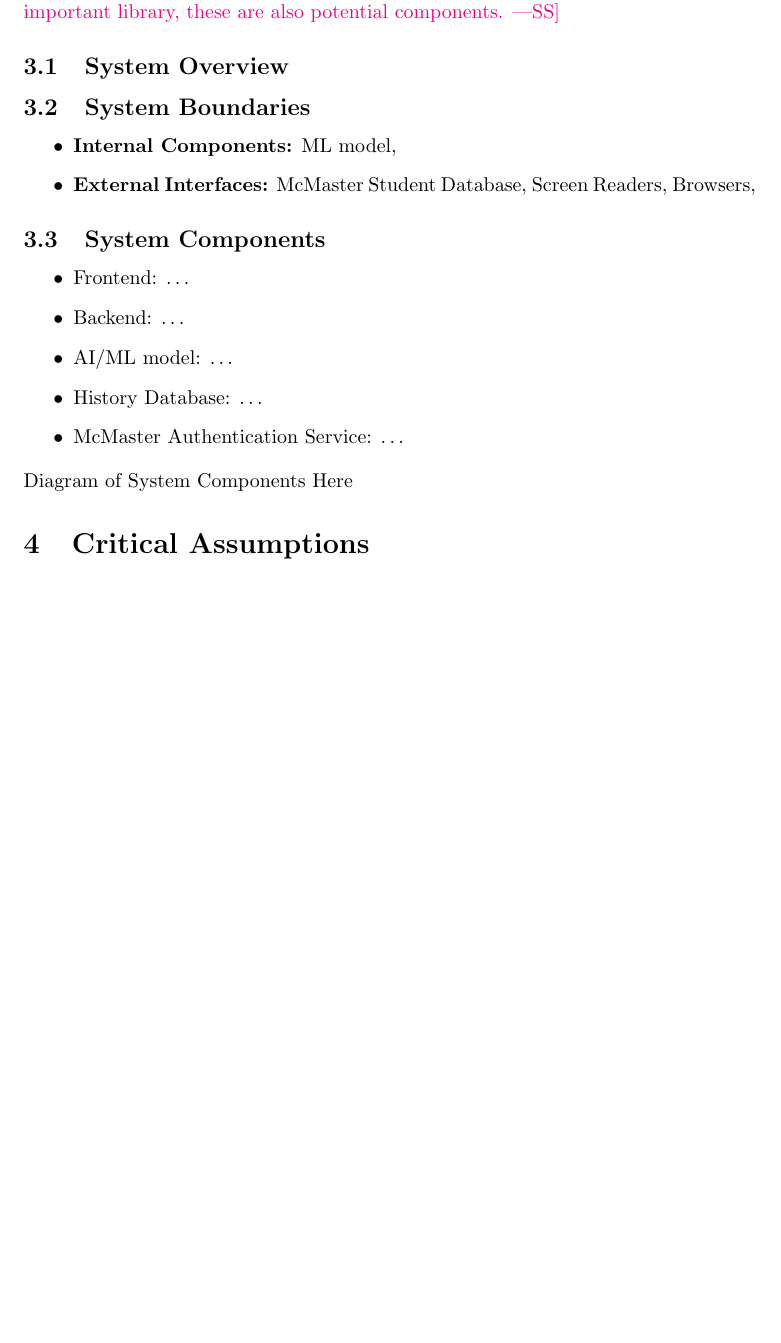
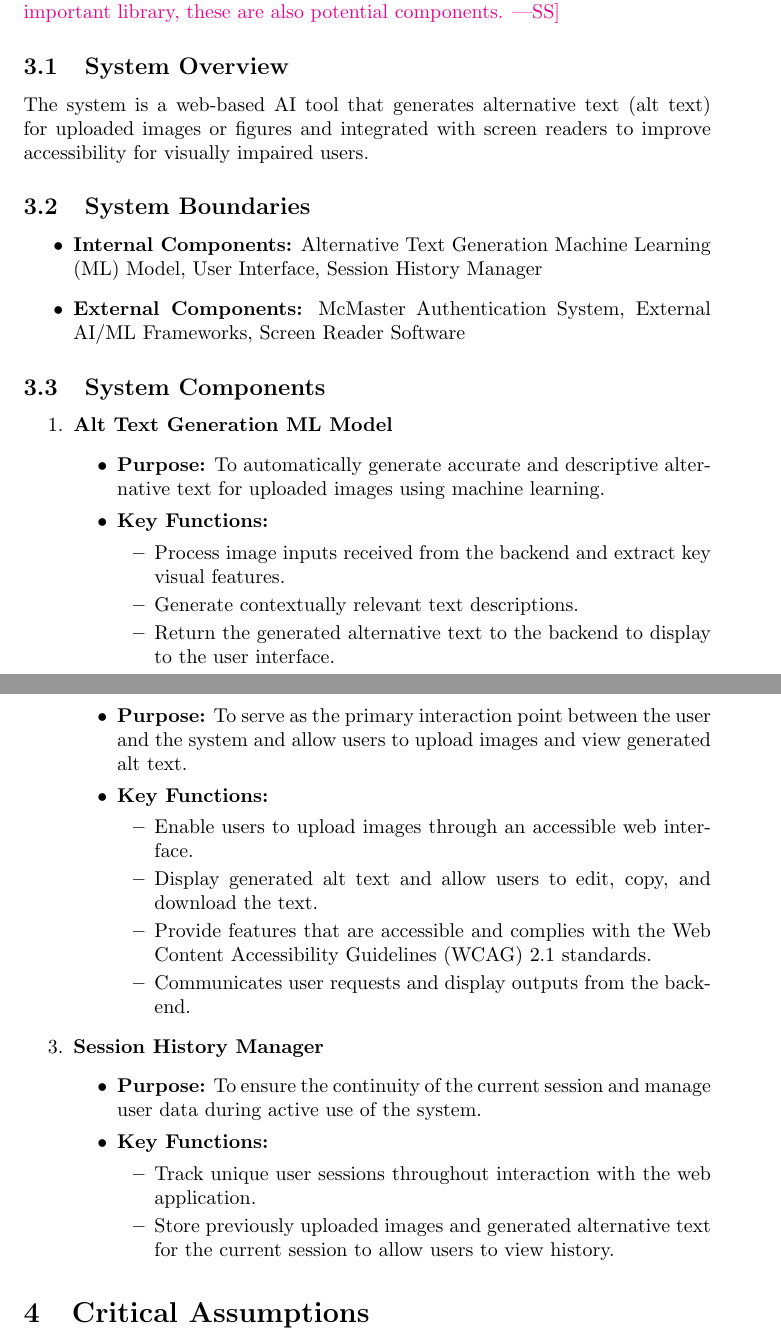
Before and after one commit to 4G06-CAPSTONE-2025/Reading4All, a LaTeX document (docs/HazardAnalysis/HazardAnalysis.tex): part of page 4 of 6 before the commit and two parts of pages 4 and 5 of 7 after it, the two joined at a grey line, cut so that both start at the same text, the shorter picture padded with empty space. Compiled offline with pdfLaTeX.

Commit message:
draft sys boundaries and components (refs #59)

```diff
--- a/docs/HazardAnalysis/HazardAnalysis.tex
+++ b/docs/HazardAnalysis/HazardAnalysis.tex
@@ -71,20 +71,46 @@ each individual piece of hardware.  If your software will have a database, or an
 important library, these are also potential components.}
 
 \subsection{System Overview}
+The system is a web-based AI tool that generates alternative text (alt text) for uploaded images or figures
+and integrated with screen readers to improve accessibility for visually impaired users.
 \subsection{System Boundaries}
 \begin{itemize}
-    \item \textbf{Internal Components:} ML model,
-    \item \textbf{External Interfaces:} McMaster Student Database, Screen Readers, Browsers,
+    \item \textbf{Internal Components:} Alternative Text Generation Machine Learning (ML) Model, User Interface, Session History Manager
+    \item \textbf{External Components:} McMaster Authentication System, External AI/ML Frameworks, Screen Reader Software
 \end{itemize}
 \subsection{System Components}
-\begin{itemize}
-    \item Frontend: \dots
-    \item Backend: \dots
-    \item AI/ML model: \dots
-    \item History Database: \dots
-    \item McMaster Authentication Service: \dots
-\end{itemize}
-Diagram of System Components Here
+\begin{enumerate}
+    \item \textbf{Alt Text Generation ML Model}
+    \begin{itemize}
+        \item \textbf{Purpose:} To automatically generate accurate and descriptive alternative text for uploaded images using machine learning.
+        \item \textbf{Key Functions:}
+        \begin{itemize}
+            \item Process image inputs received from the backend and extract key visual features.
+            \item Generate contextually relevant text descriptions.
+            \item Return the generated alternative text to the backend to display to the user interface.
+        \end{itemize}
+    \end{itemize}
+    \item \textbf{User Interface}
+    \begin{itemize}
+        \item \textbf{Purpose:} To serve as the primary interaction point between the user and the system and allow users to upload images and view generated alt text.
+        \item \textbf{Key Functions:}
+        \begin{itemize}
+            \item Enable users to upload images through an accessible web interface.
+            \item Display generated alt text and allow users to edit, copy, and download the text.
+            \item Provide features that are accessible and complies with the Web Content Accessibility Guidelines (WCAG) 2.1 standards.
+            \item Communicates user requests and display outputs from the backend.
+        \end{itemize}
+    \end{itemize}
+    \item \textbf{Session History Manager}
+    \begin{itemize}
+        \item \textbf{Purpose:} To ensure the continuity of the current session and manage user data during active use of the system.
+        \item \textbf{Key Functions:}
+        \begin{itemize}
+            \item Track unique user sessions throughout interaction with the web application.
+            \item Store previously uploaded images and generated alternative text for the current session to allow users to view history.
+        \end{itemize}
+    \end{itemize}
+\end{enumerate}
 \section{Critical Assumptions}
 
 \wss{These assumptions that are made about the software or system.  You should
```
